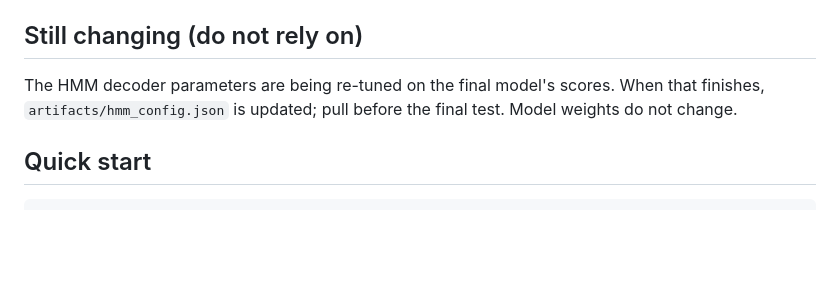
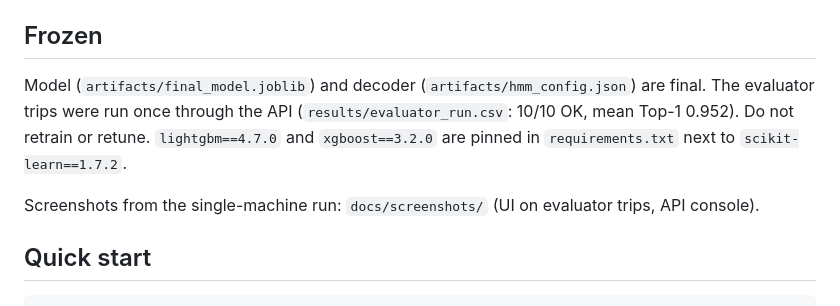
Before and after one commit to hmAdil/ml-hackathon, a Markdown page: docs/HANDOFF.md, the part around the change. GitHub-like rendering; blank space fills up the shorter version.

````diff
--- a/docs/HANDOFF.md
+++ b/docs/HANDOFF.md
@@ -51,9 +51,13 @@ Everything below is implemented on `main`. What is left is running it on two rea
    confirm all ten trips work. Do not change models or parameters based on those results.
 6. **CI**: done on `deploy/handoff-checks` (job `test`); confirm the check goes green on the PR.
 
-## Still changing (do not rely on)
-The HMM decoder parameters are being re-tuned on the final model's scores. When that finishes,
-`artifacts/hmm_config.json` is updated; pull before the final test. Model weights do not change.
+## Frozen
+Model (`artifacts/final_model.joblib`) and decoder (`artifacts/hmm_config.json`) are final. The
+evaluator trips were run once through the API (`results/evaluator_run.csv`: 10/10 OK, mean
+Top-1 0.952). Do not retrain or retune. `lightgbm==4.7.0` and `xgboost==3.2.0` are pinned in
+`requirements.txt` next to `scikit-learn==1.7.2`.
+
+Screenshots from the single-machine run: `docs/screenshots/` (UI on evaluator trips, API console).
 
 ## Quick start
 ```
````
Also changed, not shown: docs/REPORT.md (+12 -0 lines), docs/screenshots/api_console_evaluator.png (added), 6 other files.
